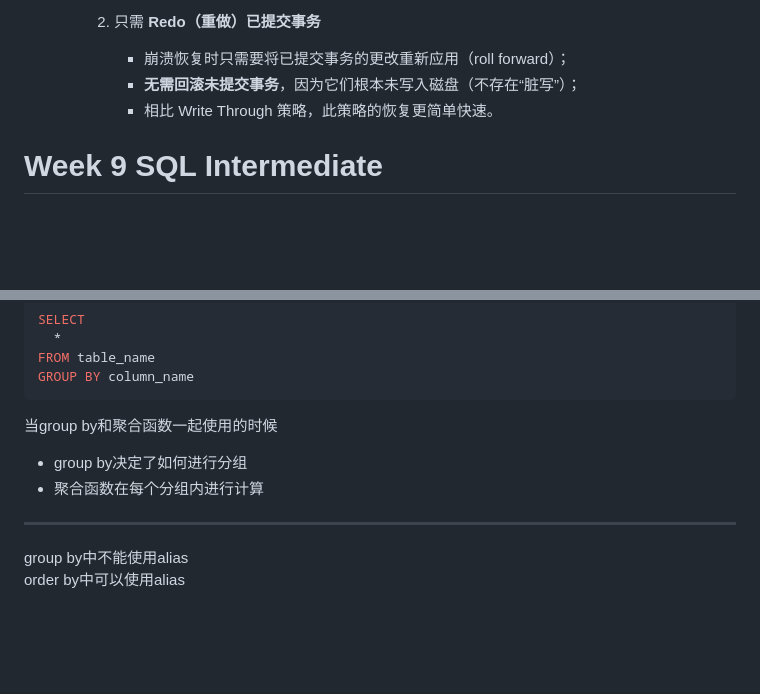
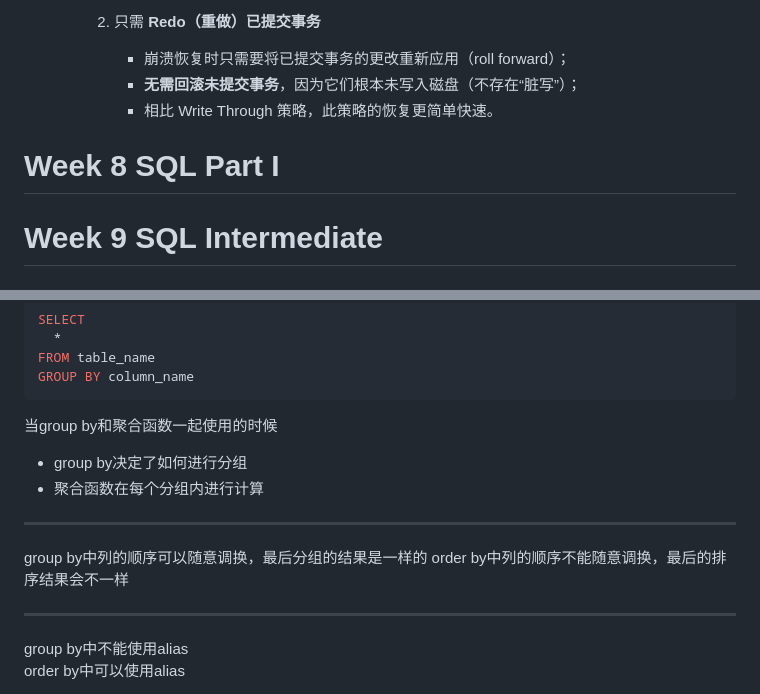
Before and after one commit to Andy-Sebastian/andy-sebastian.github.io, a Markdown page: docs/courses/Database.md, 2 parts joined by grey strips. GitHub-like rendering; blank space fills up the shorter version.

Commit message:
supplement the notes on week 9

```diff
--- a/docs/courses/Database.md
+++ b/docs/courses/Database.md
@@ -458,6 +458,8 @@ DELETE FROM table_name;
             - **无需回滚未提交事务**，因为它们根本未写入磁盘（不存在“脏写”）；
             - 相比 Write Through 策略，此策略的恢复更简单快速。
 
+# Week 8 SQL Part I
+
 # Week 9 SQL Intermediate
 
 ## Aggregate Functions
@@ -508,6 +510,11 @@ GROUP BY column_name
 当group by和聚合函数一起使用的时候
 - group by决定了如何进行分组
 - 聚合函数在每个分组内进行计算
+
+---
+
+group by中列的顺序可以随意调换，最后分组的结果是一样的
+order by中列的顺序不能随意调换，最后的排序结果会不一样
 
 ---
 
```
